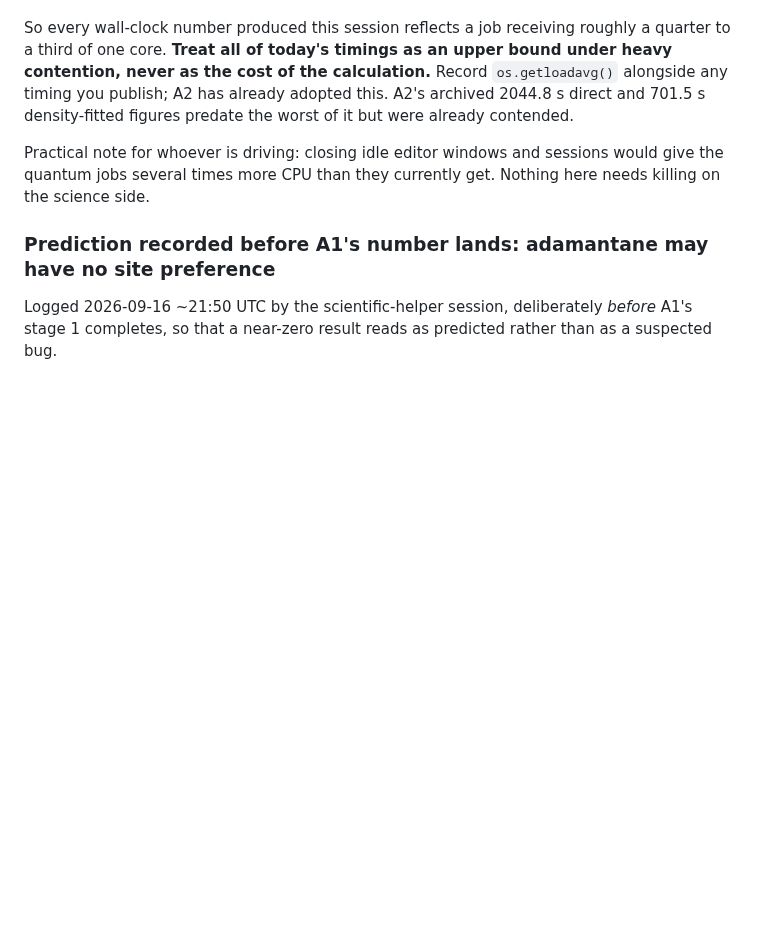
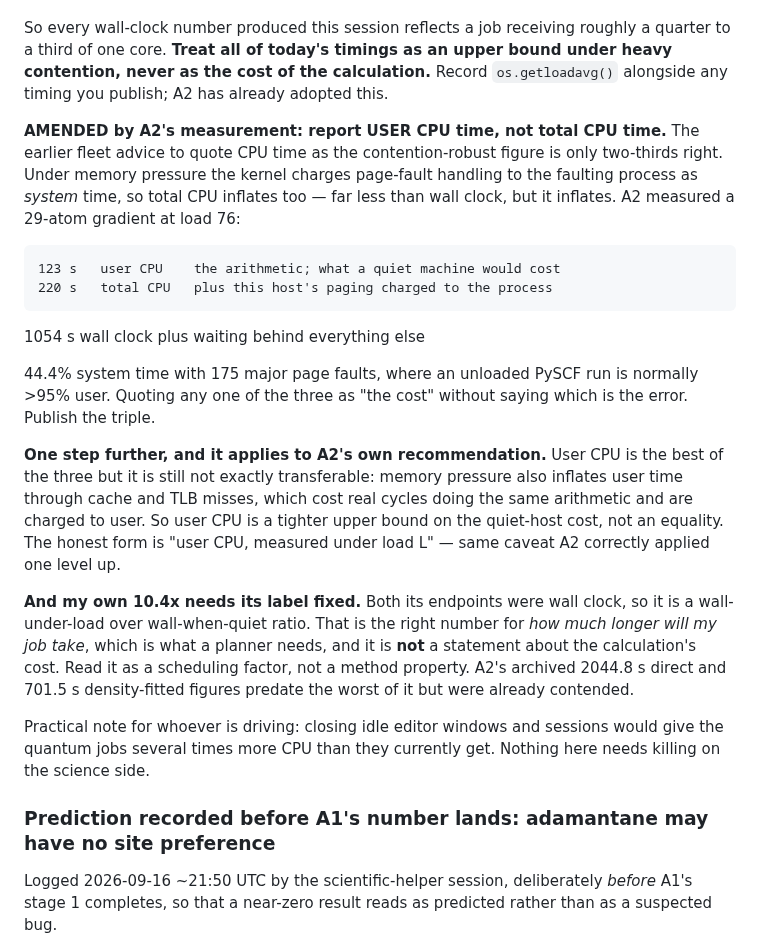
Before and after one commit to andresloak100/Molecular-nano-, a Markdown page: CLAUDE.md, the part around the change. Rendered like a GitHub page; blank space fills up the shorter version.

Commit message:
Amend the timing advisory: report user CPU, and label my 10.4x correctly
A2 measured a 29-atom gradient at load 76 and found 44.4 percent system time
with 175 major page faults, where an unloaded PySCF run is normally over 95
percent user. So the fleet advice to quote CPU time as the contention-robust
figure was only two-thirds right: under memory pressure the kernel charges
page-fault handling to the faulting process as system time, and total CPU
inflates too. The transferable quantity is user CPU, and the honest output is
the triple of 123 user, 220 total CPU, 1054 wall.

Extending A2's own argument one level further: user CPU is the best of the
three but still not exactly transferable, because memory pressure also inflates
user time through cache and TLB misses, which burn real cycles on the same
arithmetic and are charged to user. So it is a tighter upper bound on the
quiet-host cost rather than an equality.

Also fixes the label on my own 10.4x. Both endpoints were wall clock, so it is
a scheduling factor answering how much longer a job will take, not a statement
about what the calculation costs. Useful for planning, wrong if read as a
method property.

Co-Authored-By: Claude Fable 5 <noreply@anthropic.com>

```diff
--- a/CLAUDE.md
+++ b/CLAUDE.md
@@ -46,7 +46,34 @@ So every wall-clock number produced this session reflects a job receiving
 roughly a quarter to a third of one core. **Treat all of today's timings as an
 upper bound under heavy contention, never as the cost of the calculation.**
 Record `os.getloadavg()` alongside any timing you publish; A2 has already
-adopted this. A2's archived 2044.8 s direct and 701.5 s density-fitted figures
+adopted this.
+
+**AMENDED by A2's measurement: report USER CPU time, not total CPU time.** The
+earlier fleet advice to quote CPU time as the contention-robust figure is only
+two-thirds right. Under memory pressure the kernel charges page-fault handling
+to the faulting process as *system* time, so total CPU inflates too — far less
+than wall clock, but it inflates. A2 measured a 29-atom gradient at load 76:
+
+    123 s   user CPU    the arithmetic; what a quiet machine would cost
+    220 s   total CPU   plus this host's paging charged to the process
+   1054 s   wall clock  plus waiting behind everything else
+
+44.4% system time with 175 major page faults, where an unloaded PySCF run is
+normally >95% user. Quoting any one of the three as "the cost" without saying
+which is the error. Publish the triple.
+
+**One step further, and it applies to A2's own recommendation.** User CPU is
+the best of the three but it is still not exactly transferable: memory pressure
+also inflates user time through cache and TLB misses, which cost real cycles
+doing the same arithmetic and are charged to user. So user CPU is a tighter
+upper bound on the quiet-host cost, not an equality. The honest form is "user
+CPU, measured under load L" — same caveat A2 correctly applied one level up.
+
+**And my own 10.4x needs its label fixed.** Both its endpoints were wall clock,
+so it is a wall-under-load over wall-when-quiet ratio. That is the right number
+for *how much longer will my job take*, which is what a planner needs, and it is
+**not** a statement about the calculation's cost. Read it as a scheduling
+factor, not a method property. A2's archived 2044.8 s direct and 701.5 s density-fitted figures
 predate the worst of it but were already contended.
 
 Practical note for whoever is driving: closing idle editor windows and sessions
```
